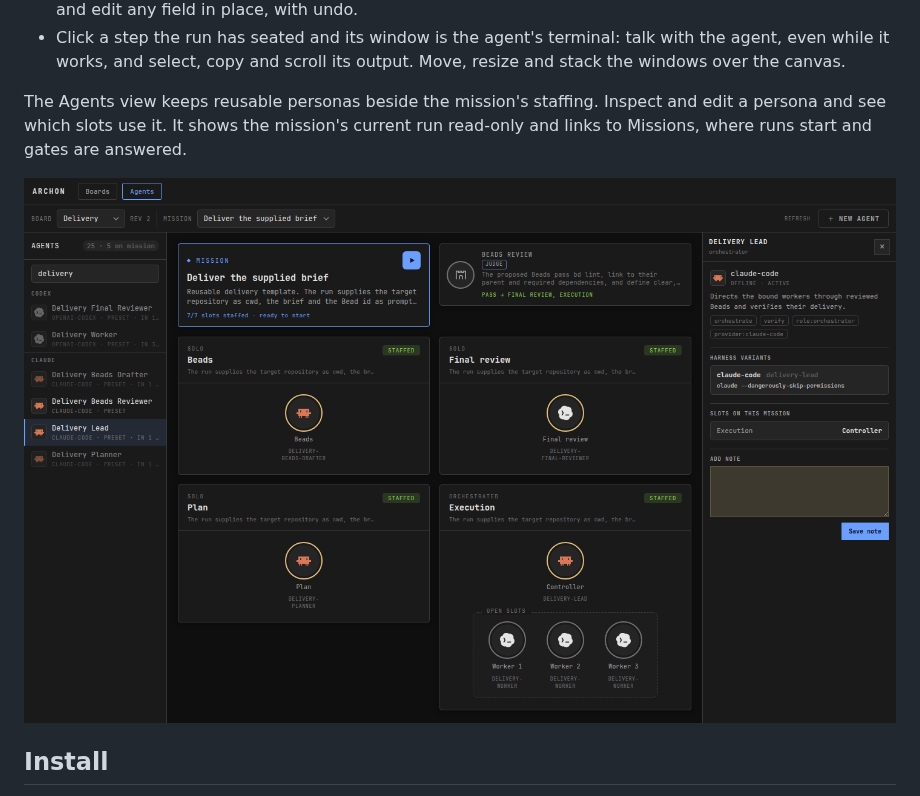
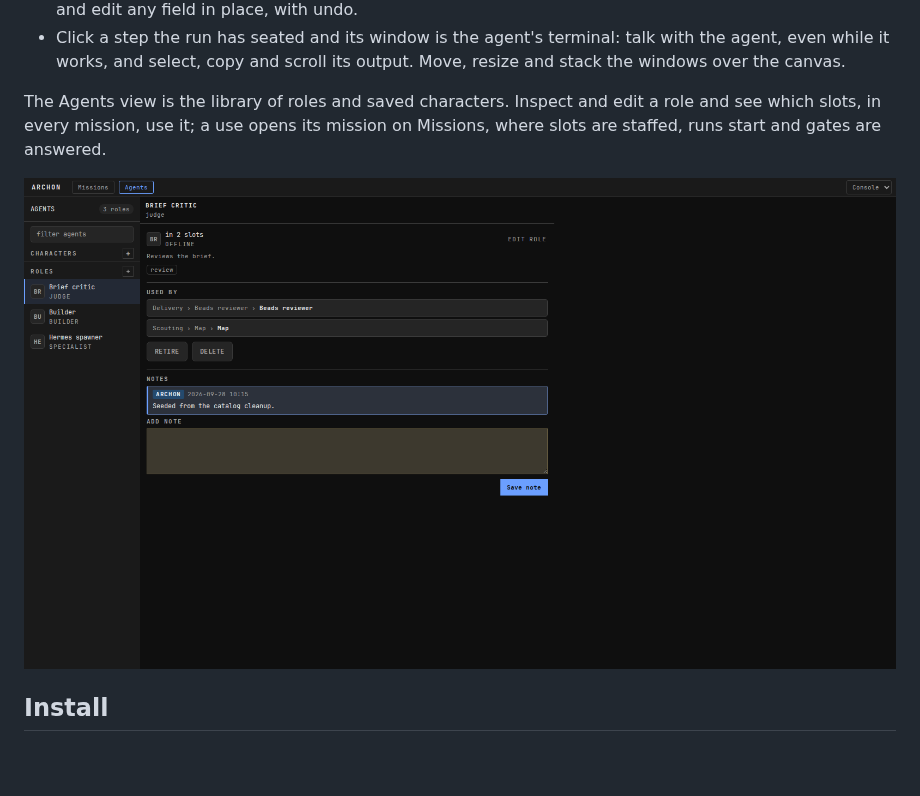
Before and after one commit to Perttulands/Archon-agentgraphs, a Markdown page: README.md, the part around one of its changes. GitHub-like rendering; pictures changed too: docs/images/agents.png; blank space fills up the shorter version.

```diff
--- a/README.md
+++ b/README.md
@@ -45,7 +45,7 @@ to the drafting step.
   talk with the agent, even while it works, and select, copy and scroll its
   output. Move, resize and stack the windows over the canvas.
 
-The Agents view keeps reusable personas beside the mission's staffing. Inspect
-and edit a persona and see which slots use it. It shows the mission's current
-run read-only and links to Missions, where runs start and gates are answered.
+The Agents view is the library of roles and saved characters. Inspect and edit
+a role and see which slots, in every mission, use it; a use opens its mission
+on Missions, where slots are staffed, runs start and gates are answered.
 
```
Also changed, not shown: other parts of README.md (+1 -1 lines), docs/CONTRACT.md (+10 -15 lines), 11 other files.
